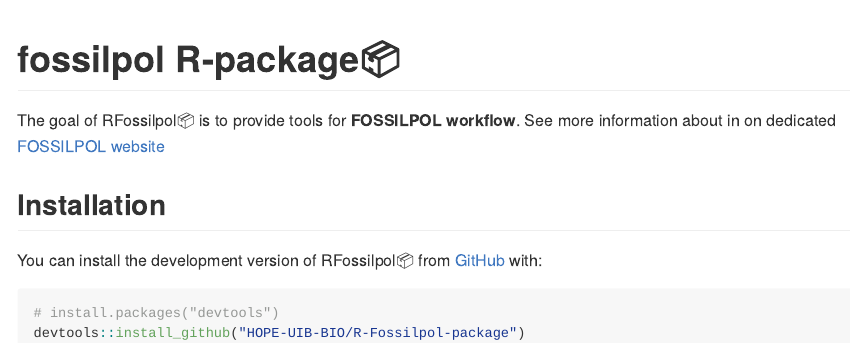
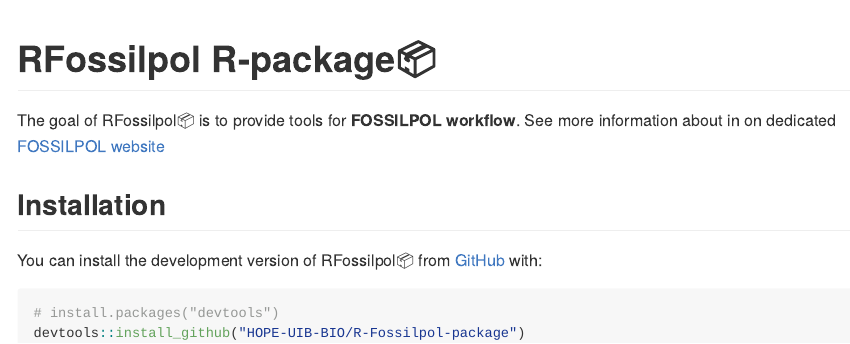
Before and after one commit to HOPE-UIB-BIO/R-Fossilpol-package, an R Markdown document (README.Rmd): the page in a window 1100 px wide, from its top. The pictures show the output file README.md that the author committed with the source, drawn offline in the style of GitHub.

Commit message:
update the name of the package in NEWS and README

````diff
--- a/README.Rmd
+++ b/README.Rmd
@@ -13,7 +13,7 @@
 )
 ```
 
-# fossilpol R-package:package:
+# RFossilpol R-package:package:
 
 <!-- badges: start -->
 <!-- badges: end -->
````
Also changed, not shown: NEWS.md (+1 -1 lines), README.md.
